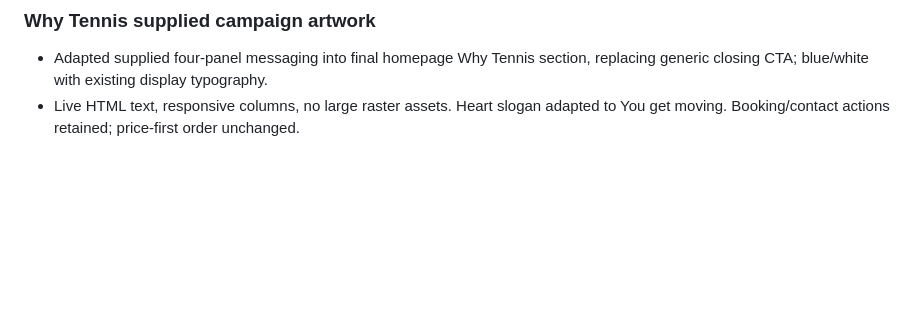
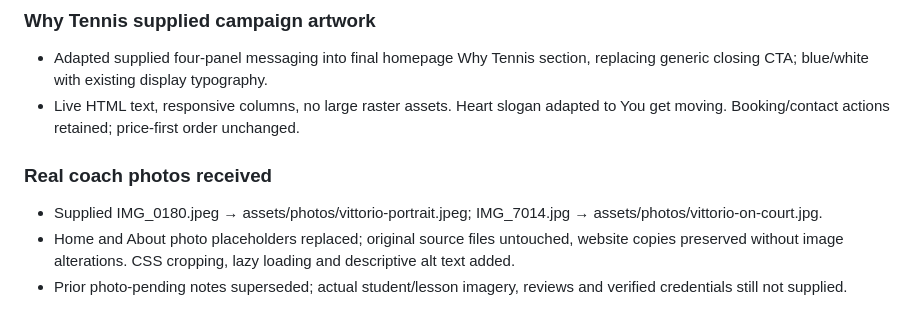
Before and after one commit to ronvillela/baseline-tennis-preview, a Markdown page: BASELINE-STATUS.md, the part around the change. Rendered like a GitHub page; blank space fills up the shorter version.

Commit message:
Add supplied portrait and on-court photos to coach sections

```diff
--- a/BASELINE-STATUS.md
+++ b/BASELINE-STATUS.md
@@ -216,3 +216,9 @@ All 12 HTML pages now show a fixed mobile BOOK NOW button occupying half the act
 ### Why Tennis supplied campaign artwork
 - Adapted supplied four-panel messaging into final homepage Why Tennis section, replacing generic closing CTA; blue/white with existing display typography.
 - Live HTML text, responsive columns, no large raster assets. Heart slogan adapted to You get moving. Booking/contact actions retained; price-first order unchanged.
+
+
+### Real coach photos received
+- Supplied IMG_0180.jpeg → assets/photos/vittorio-portrait.jpeg; IMG_7014.jpg → assets/photos/vittorio-on-court.jpg.
+- Home and About photo placeholders replaced; original source files untouched, website copies preserved without image alterations. CSS cropping, lazy loading and descriptive alt text added.
+- Prior photo-pending notes superseded; actual student/lesson imagery, reviews and verified credentials still not supplied.
```
Also changed, not shown: COACH-CHANGE-LOG.md (+14 -0 lines), docs/coach-images/coach-real-action-mobile.png (added), docs/coach-images/coach-real-portrait-mobile.png (added), 4 other files.
